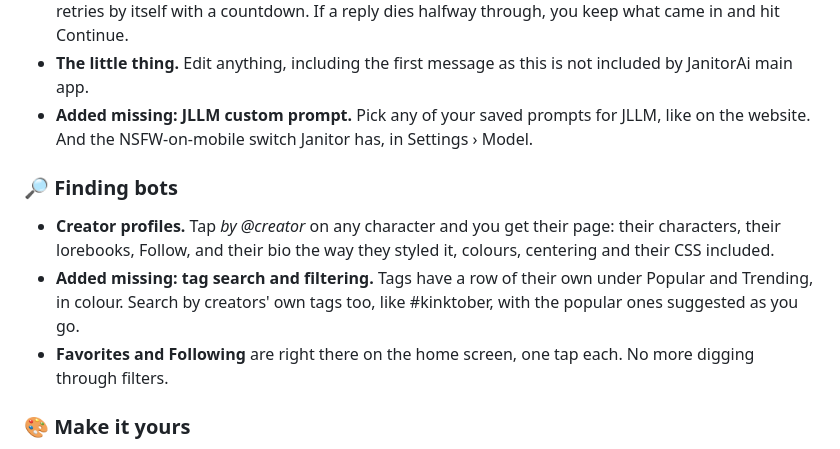
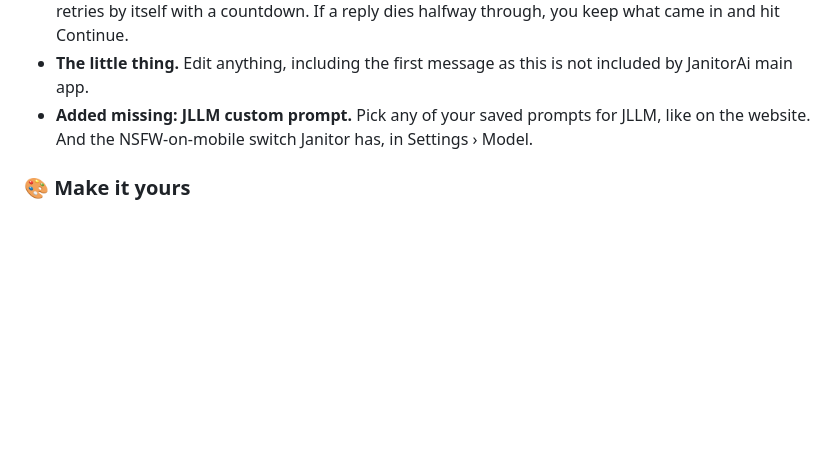
Before and after one commit to CherrysButler/Butler, a Markdown page: README.md, the part around the change. Rendered like a GitHub page; blank space fills up the shorter version.

Commit message:
README: drop the Finding bots section

```diff
--- a/README.md
+++ b/README.md
@@ -48,12 +48,6 @@ Grab the APK from the [latest release](https://github.com/CherrysButler/Butler/r
 * **Better error handling!** Your message is saved before it's even sent. If the network shits itself, Butler retries by itself with a countdown. If a reply dies halfway through, you keep what came in and hit Continue.
 * **The little thing.** Edit anything, including the first message as this is not included by JanitorAi main app.
 * **Added missing: JLLM custom prompt.** Pick any of your saved prompts for JLLM, like on the website. And the NSFW-on-mobile switch Janitor has, in Settings › Model.
-
-### 🔎 Finding bots
-
-* **Creator profiles.** Tap *by @creator* on any character and you get their page: their characters, their lorebooks, Follow, and their bio the way they styled it, colours, centering and their CSS included.
-* **Added missing: tag search and filtering.** Tags have a row of their own under Popular and Trending, in colour. Search by creators' own tags too, like #kinktober, with the popular ones suggested as you go.
-* **Favorites and Following** are right there on the home screen, one tap each. No more digging through filters.
 
 ### 🎨 Make it yours
 
```
